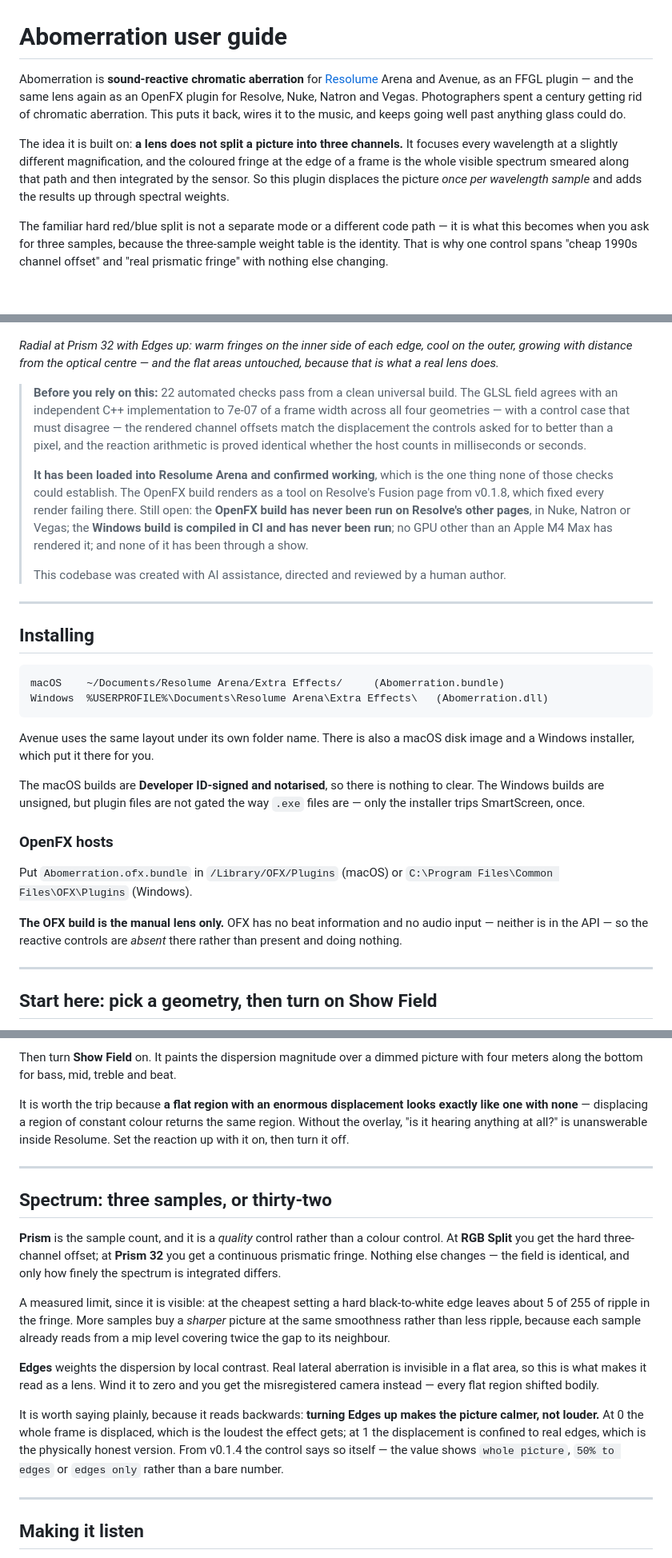
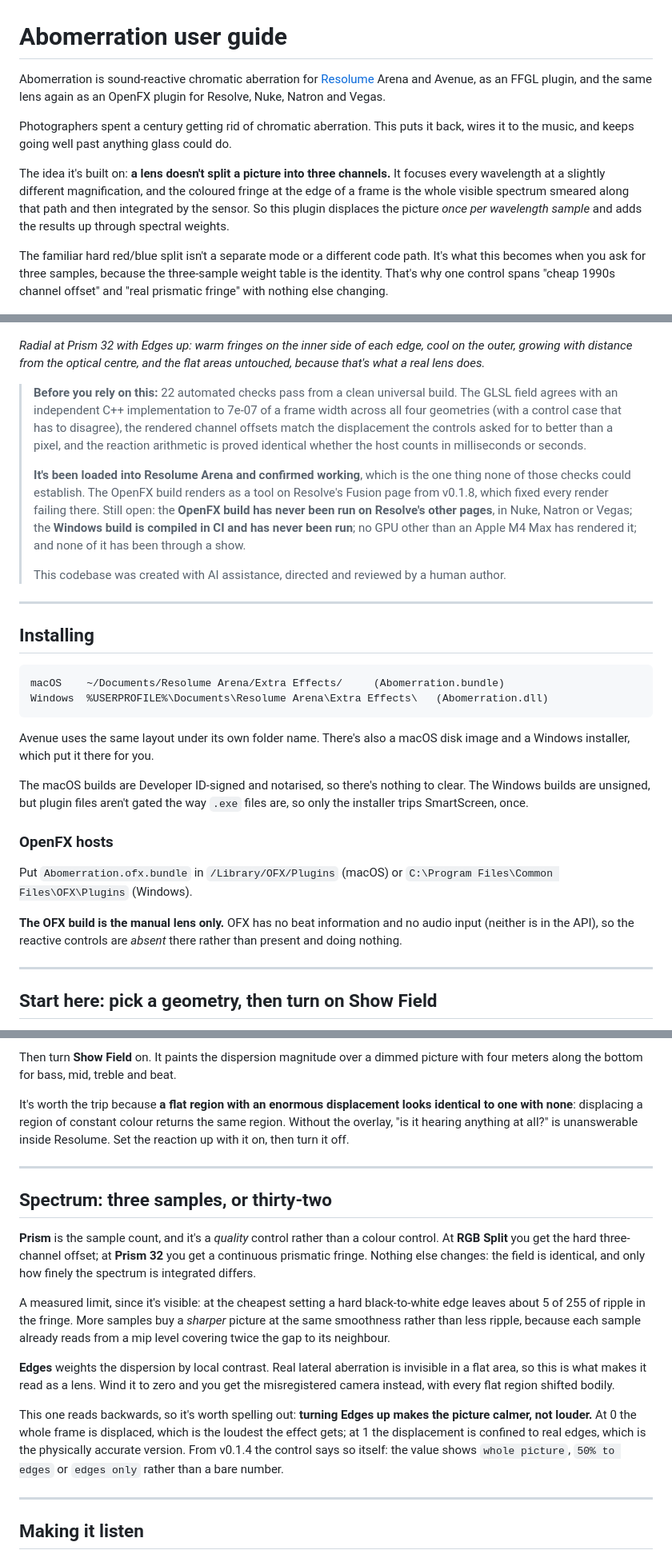
Before and after one commit to stoatworks-labs/abomerration, a Markdown page: docs/USER-GUIDE.md, 3 parts joined by grey strips. Shown at 80% size. GitHub-like rendering; blank space fills up the shorter version.

````diff
--- a/docs/USER-GUIDE.md
+++ b/docs/USER-GUIDE.md
@@ -1,34 +1,36 @@
 # Abomerration user guide
 
-Abomerration is **sound-reactive chromatic aberration** for [Resolume](https://resolume.com)
-Arena and Avenue, as an FFGL plugin — and the same lens again as an OpenFX plugin for Resolve,
-Nuke, Natron and Vegas. Photographers spent a century getting rid of chromatic aberration. This
-puts it back, wires it to the music, and keeps going well past anything glass could do.
+Abomerration is sound-reactive chromatic aberration for [Resolume](https://resolume.com) Arena
+and Avenue, as an FFGL plugin, and the same lens again as an OpenFX plugin for Resolve, Nuke,
+Natron and Vegas.
 
-The idea it is built on: **a lens does not split a picture into three channels.** It focuses every
+Photographers spent a century getting rid of chromatic aberration. This puts it back, wires it
+to the music, and keeps going well past anything glass could do.
+
+The idea it's built on: **a lens doesn't split a picture into three channels.** It focuses every
 wavelength at a slightly different magnification, and the coloured fringe at the edge of a frame
 is the whole visible spectrum smeared along that path and then integrated by the sensor. So this
 plugin displaces the picture *once per wavelength sample* and adds the results up through spectral
 weights.
 
-The familiar hard red/blue split is not a separate mode or a different code path — it is what this
+The familiar hard red/blue split isn't a separate mode or a different code path. It's what this
 becomes when you ask for three samples, because the three-sample weight table is the identity.
-That is why one control spans "cheap 1990s channel offset" and "real prismatic fringe" with
+That's why one control spans "cheap 1990s channel offset" and "real prismatic fringe" with
 nothing else changing.
 
 ![Radial dispersion with a full spectral fringe, growing toward the corners](hero.png)
 
 *Radial at Prism 32 with Edges up: warm fringes on the inner side of each edge, cool on the outer,
-growing with distance from the optical centre — and the flat areas untouched, because that is what
+growing with distance from the optical centre, and the flat areas untouched, because that's what
 a real lens does.*
 
 > **Before you rely on this:** 22 automated checks pass from a clean universal build. The GLSL
 > field agrees with an independent C++ implementation to 7e-07 of a frame width across all four
-> geometries — with a control case that must disagree — the rendered channel offsets match the
+> geometries (with a control case that has to disagree), the rendered channel offsets match the
 > displacement the controls asked for to better than a pixel, and the reaction arithmetic is
 > proved identical whether the host counts in milliseconds or seconds.
 >
-> **It has been loaded into Resolume Arena and confirmed working**, which is the one thing none of
+> **It's been loaded into Resolume Arena and confirmed working**, which is the one thing none of
 > those checks could establish. The OpenFX build renders as a tool on Resolve's Fusion page from
 > v0.1.8, which fixed every render failing there. Still open: the **OpenFX build has never been
 > run on Resolve's other pages**, in Nuke, Natron or Vegas; the **Windows build is compiled in CI
@@ -46,11 +48,11 @@ macOS    ~/Documents/Resolume Arena/Extra Effects/     (Abomerration.bundle)
 Windows  %USERPROFILE%\Documents\Resolume Arena\Extra Effects\   (Abomerration.dll)
 ```
 
-Avenue uses the same layout under its own folder name. There is also a macOS disk image and a
+Avenue uses the same layout under its own folder name. There's also a macOS disk image and a
 Windows installer, which put it there for you.
 
-The macOS builds are **Developer ID-signed and notarised**, so there is nothing to clear. The
-Windows builds are unsigned, but plugin files are not gated the way `.exe` files are — only the
+The macOS builds are Developer ID-signed and notarised, so there's nothing to clear. The
+Windows builds are unsigned, but plugin files aren't gated the way `.exe` files are, so only the
 installer trips SmartScreen, once.
 
 ### OpenFX hosts
@@ -58,8 +60,8 @@ installer trips SmartScreen, once.
 Put `Abomerration.ofx.bundle` in `/Library/OFX/Plugins` (macOS) or
 `C:\Program Files\Common Files\OFX\Plugins` (Windows).
 
-**The OFX build is the manual lens only.** OFX has no beat information and no audio input —
-neither is in the API — so the reactive controls are *absent* there rather than present and doing
+**The OFX build is the manual lens only.** OFX has no beat information and no audio input
+(neither is in the API), so the reactive controls are *absent* there rather than present and doing
 nothing.
 
 ---
@@ -80,8 +82,8 @@ nothing.
 Then turn **Show Field** on. It paints the dispersion magnitude over a dimmed picture with four
 meters along the bottom for bass, mid, treble and beat.
 
-It is worth the trip because **a flat region with an enormous displacement looks exactly like one
-with none** — displacing a region of constant colour returns the same region. Without the overlay,
+It's worth the trip because **a flat region with an enormous displacement looks identical to one
+with none**: displacing a region of constant colour returns the same region. Without the overlay,
 "is it hearing anything at all?" is unanswerable inside Resolume. Set the reaction up with it on,
 then turn it off.
 
@@ -89,24 +91,24 @@ then turn it off.
 
 ## Spectrum: three samples, or thirty-two
 
-**Prism** is the sample count, and it is a *quality* control rather than a colour control. At
+**Prism** is the sample count, and it's a *quality* control rather than a colour control. At
 **RGB Split** you get the hard three-channel offset; at **Prism 32** you get a continuous
-prismatic fringe. Nothing else changes — the field is identical, and only how finely the spectrum
+prismatic fringe. Nothing else changes: the field is identical, and only how finely the spectrum
 is integrated differs.
 
-A measured limit, since it is visible: at the cheapest setting a hard black-to-white edge leaves
+A measured limit, since it's visible: at the cheapest setting a hard black-to-white edge leaves
 about 5 of 255 of ripple in the fringe. More samples buy a *sharper* picture at the same
 smoothness rather than less ripple, because each sample already reads from a mip level covering
 twice the gap to its neighbour.
 
 **Edges** weights the dispersion by local contrast. Real lateral aberration is invisible in a flat
 area, so this is what makes it read as a lens. Wind it to zero and you get the misregistered
-camera instead — every flat region shifted bodily.
+camera instead, with every flat region shifted bodily.
 
-It is worth saying plainly, because it reads backwards: **turning Edges up makes the picture
+This one reads backwards, so it's worth spelling out: **turning Edges up makes the picture
 calmer, not louder.** At 0 the whole frame is displaced, which is the loudest the effect gets;
-at 1 the displacement is confined to real edges, which is the physically honest version. From
-v0.1.4 the control says so itself — the value shows `whole picture`, `50% to edges` or
+at 1 the displacement is confined to real edges, which is the physically accurate version. From
+v0.1.4 the control says so itself: the value shows `whole picture`, `50% to edges` or
 `edges only` rather than a bare number.
 
 ---
````
Also changed, not shown: other parts of docs/USER-GUIDE.md (+8 -8 lines), README.md (+30 -30 lines).
